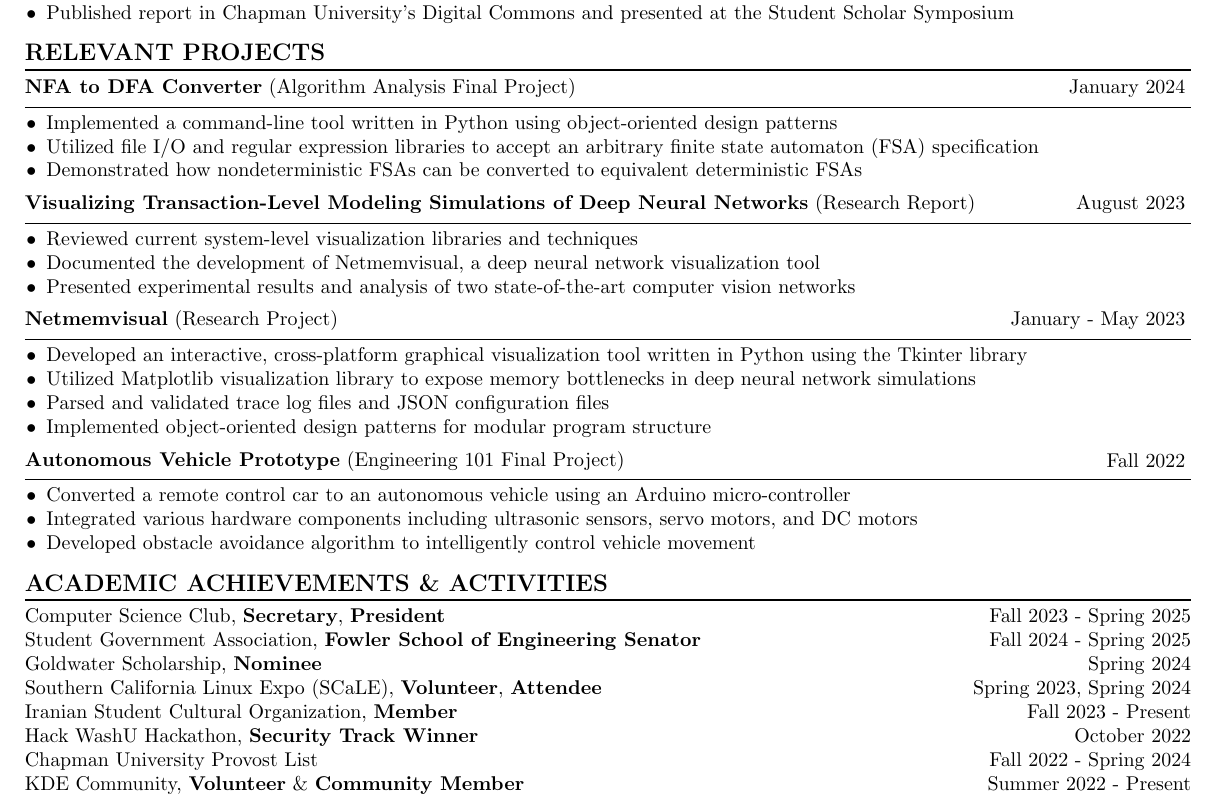
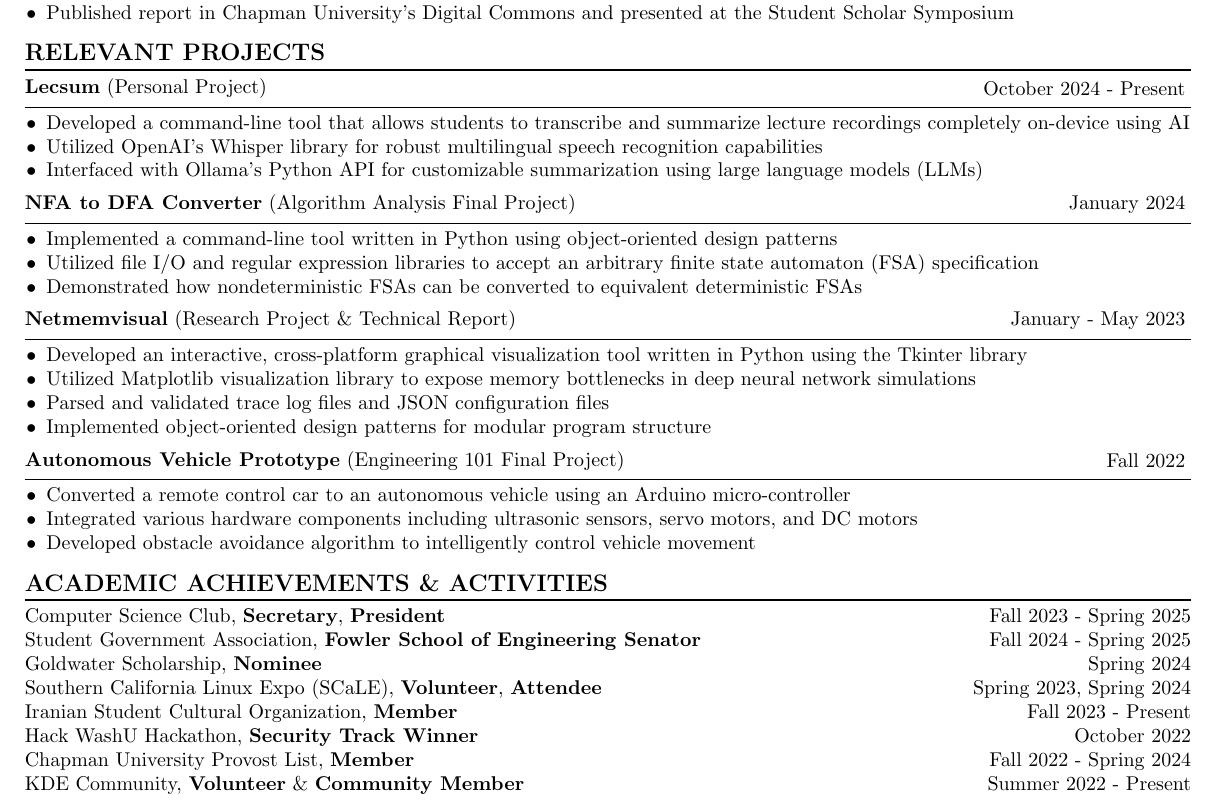
Before and after one commit to natanielf/resume, a LaTeX CV (resume.tex): part of the page, cut so that both start at the same text. Compiled offline with pdfLaTeX.

Commit message:
Add 'lecsum' personal project

```diff
--- a/resume.tex
+++ b/resume.tex
@@ -171,6 +171,26 @@
 
     \noindent
     \begin{minipage}[c]{0.8\linewidth}
+        \noindent \textbf{Lecsum} (Personal Project)
+    \end{minipage}
+    \begin{minipage}[c]{0.19\linewidth}
+        \begin{flushright}
+            October 2024 - Present
+        \end{flushright}
+    \end{minipage}
+    \vspace{4pt}
+    \hrule
+    \vspace{4pt}
+    \noindent
+    \begin{itemize}[noitemsep, topsep=0pt]
+        \item Developed a command-line tool that allows students to transcribe and summarize lecture recordings completely on-device using AI
+        \item Utilized OpenAI's Whisper library for robust multilingual speech recognition capabilities
+        \item Interfaced with Ollama's Python API for customizable summarization using large language models (LLMs)
+    \end{itemize}
+    \medskip
+
+    \noindent
+    \begin{minipage}[c]{0.8\linewidth}
         \noindent \textbf{NFA to DFA Converter} (Algorithm Analysis Final Project)
     \end{minipage}
     \begin{minipage}[c]{0.19\linewidth}
@@ -190,28 +210,8 @@
     \medskip
 
     \noindent
-    \begin{minipage}[c]{0.85\linewidth}
-    \noindent \textbf{Visualizing Transaction-Level Modeling Simulations of Deep Neural Networks} (Research Report)
-    \end{minipage}
-    \begin{minipage}[c]{0.14\linewidth}
-        \begin{flushright}
-            August 2023
-        \end{flushright}
-    \end{minipage}
-    \vspace{4pt}
-    \hrule
-    \vspace{4pt}
-    \noindent
-    \begin{itemize}[noitemsep, topsep=0pt]
-        \item Reviewed current system-level visualization libraries and techniques
-        \item Documented the development of Netmemvisual, a deep neural network visualization tool
-        \item Presented experimental results and analysis of two state-of-the-art computer vision networks
-    \end{itemize}
-    \medskip
-
-    \noindent
     \begin{minipage}[c]{0.8\linewidth}
-        \noindent \textbf{Netmemvisual} (Research Project)
+        \noindent \textbf{Netmemvisual} (Research Project \& Technical Report)
     \end{minipage}
     \begin{minipage}[c]{0.19\linewidth}
         \begin{flushright}
@@ -264,7 +264,7 @@
         \noindent Southern California Linux Expo (SCaLE), \textbf{Volunteer}, \textbf{Attendee} \\
         \noindent Iranian Student Cultural Organization, \textbf{Member} \\
         \noindent Hack WashU Hackathon, \textbf{Security Track Winner} \\
-        \noindent Chapman University Provost List \\
+        \noindent Chapman University Provost List, \textbf{Member} \\
         \noindent KDE Community, \textbf{Volunteer} \& \textbf{Community Member} \\
     \end{minipage}
     \begin{minipage}[c]{0.295\linewidth}
```
